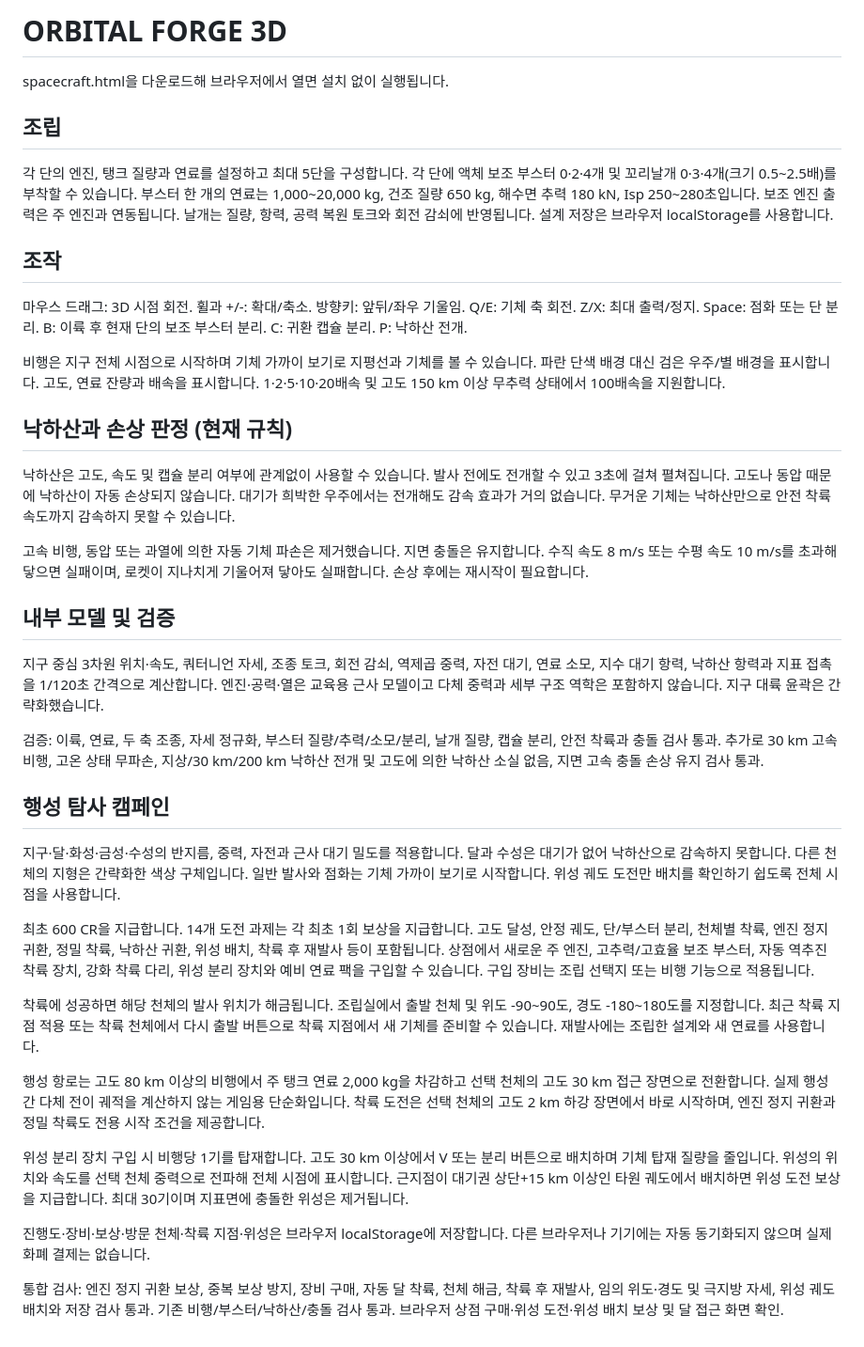
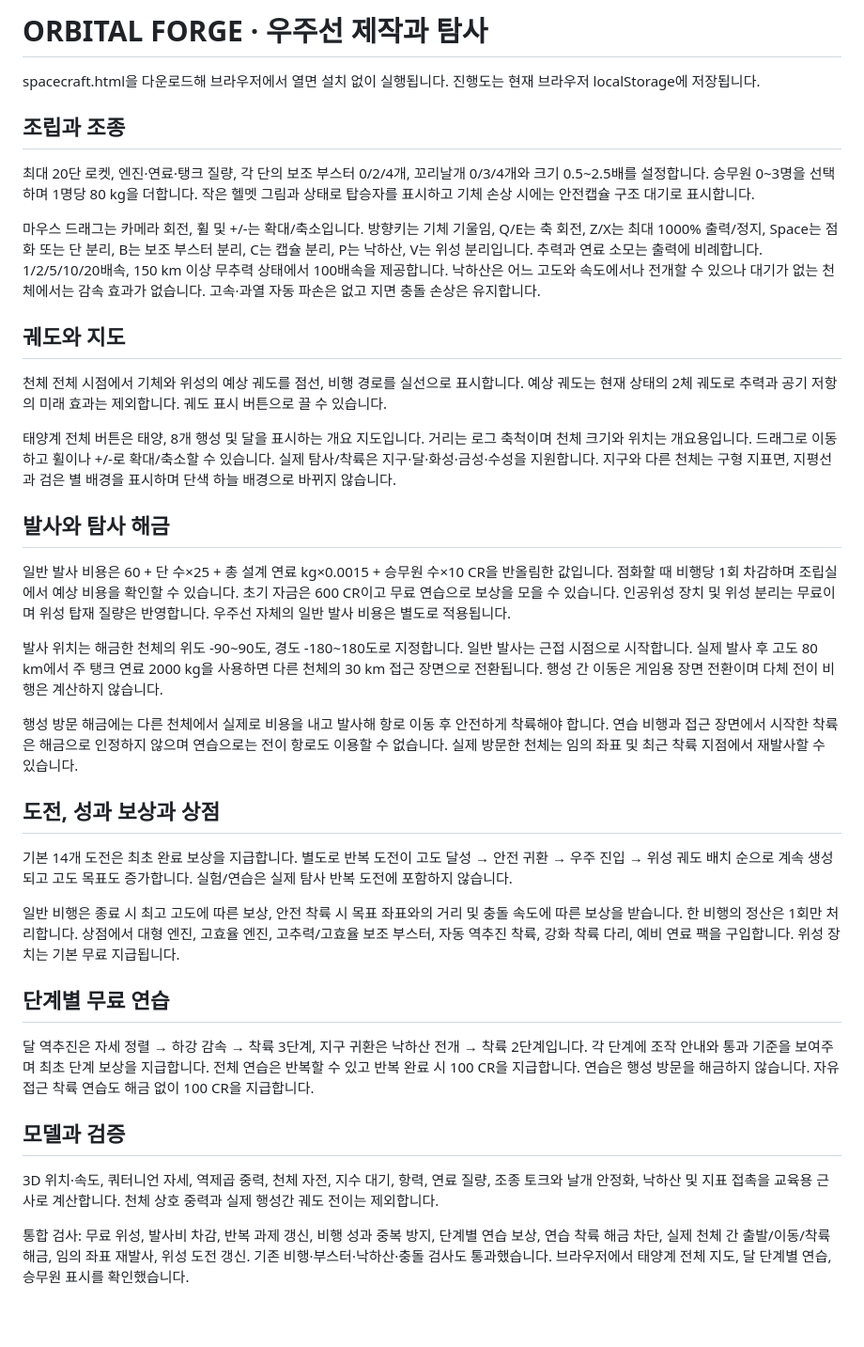
Before and after one commit to jihoonohprograming/ball-simulation, a Markdown page: SPACECRAFT.md, the part around the change. Shown at 94% size. GitHub-like rendering.

Commit message:
Document recurring economy, training eligibility and solar overview

```diff
--- a/SPACECRAFT.md
+++ b/SPACECRAFT.md
@@ -1,42 +1,39 @@
-# ORBITAL FORGE 3D
+# ORBITAL FORGE · 우주선 제작과 탐사
 
-spacecraft.html을 다운로드해 브라우저에서 열면 설치 없이 실행됩니다.
+spacecraft.html을 다운로드해 브라우저에서 열면 설치 없이 실행됩니다. 진행도는 현재 브라우저 localStorage에 저장됩니다.
 
-## 조립
+## 조립과 조종
 
-각 단의 엔진, 탱크 질량과 연료를 설정하고 최대 5단을 구성합니다. 각 단에 액체 보조 부스터 0·2·4개 및 꼬리날개 0·3·4개(크기 0.5~2.5배)를 부착할 수 있습니다. 부스터 한 개의 연료는 1,000~20,000 kg, 건조 질량 650 kg, 해수면 추력 180 kN, Isp 250~280초입니다. 보조 엔진 출력은 주 엔진과 연동됩니다. 날개는 질량, 항력, 공력 복원 토크와 회전 감쇠에 반영됩니다. 설계 저장은 브라우저 localStorage를 사용합니다.
+최대 20단 로켓, 엔진·연료·탱크 질량, 각 단의 보조 부스터 0/2/4개, 꼬리날개 0/3/4개와 크기 0.5~2.5배를 설정합니다. 승무원 0~3명을 선택하며 1명당 80 kg을 더합니다. 작은 헬멧 그림과 상태로 탑승자를 표시하고 기체 손상 시에는 안전캡슐 구조 대기로 표시합니다.
 
-## 조작
+마우스 드래그는 카메라 회전, 휠 및 +/-는 확대/축소입니다. 방향키는 기체 기울임, Q/E는 축 회전, Z/X는 최대 1000% 출력/정지, Space는 점화 또는 단 분리, B는 보조 부스터 분리, C는 캡슐 분리, P는 낙하산, V는 위성 분리입니다. 추력과 연료 소모는 출력에 비례합니다. 1/2/5/10/20배속, 150 km 이상 무추력 상태에서 100배속을 제공합니다. 낙하산은 어느 고도와 속도에서나 전개할 수 있으나 대기가 없는 천체에서는 감속 효과가 없습니다. 고속·과열 자동 파손은 없고 지면 충돌 손상은 유지합니다.
 
-마우스 드래그: 3D 시점 회전. 휠과 +/-: 확대/축소. 방향키: 앞뒤/좌우 기울임. Q/E: 기체 축 회전. Z/X: 최대 출력/정지. Space: 점화 또는 단 분리. B: 이륙 후 현재 단의 보조 부스터 분리. C: 귀환 캡슐 분리. P: 낙하산 전개.
+## 궤도와 지도
 
-비행은 지구 전체 시점으로 시작하며 기체 가까이 보기로 지평선과 기체를 볼 수 있습니다. 파란 단색 배경 대신 검은 우주/별 배경을 표시합니다. 고도, 연료 잔량과 배속을 표시합니다. 1·2·5·10·20배속 및 고도 150 km 이상 무추력 상태에서 100배속을 지원합니다.
+천체 전체 시점에서 기체와 위성의 예상 궤도를 점선, 비행 경로를 실선으로 표시합니다. 예상 궤도는 현재 상태의 2체 궤도로 추력과 공기 저항의 미래 효과는 제외합니다. 궤도 표시 버튼으로 끌 수 있습니다.
 
-## 낙하산과 손상 판정 (현재 규칙)
+태양계 전체 버튼은 태양, 8개 행성 및 달을 표시하는 개요 지도입니다. 거리는 로그 축척이며 천체 크기와 위치는 개요용입니다. 드래그로 이동하고 휠이나 +/-로 확대/축소할 수 있습니다. 실제 탐사/착륙은 지구·달·화성·금성·수성을 지원합니다. 지구와 다른 천체는 구형 지표면, 지평선과 검은 별 배경을 표시하며 단색 하늘 배경으로 바뀌지 않습니다.
 
-낙하산은 고도, 속도 및 캡슐 분리 여부에 관계없이 사용할 수 있습니다. 발사 전에도 전개할 수 있고 3초에 걸쳐 펼쳐집니다. 고도나 동압 때문에 낙하산이 자동 손상되지 않습니다. 대기가 희박한 우주에서는 전개해도 감속 효과가 거의 없습니다. 무거운 기체는 낙하산만으로 안전 착륙 속도까지 감속하지 못할 수 있습니다.
+## 발사와 탐사 해금
 
-고속 비행, 동압 또는 과열에 의한 자동 기체 파손은 제거했습니다. 지면 충돌은 유지합니다. 수직 속도 8 m/s 또는 수평 속도 10 m/s를 초과해 닿으면 실패이며, 로켓이 지나치게 기울어져 닿아도 실패합니다. 손상 후에는 재시작이 필요합니다.
+일반 발사 비용은 60 + 단 수×25 + 총 설계 연료 kg×0.0015 + 승무원 수×10 CR을 반올림한 값입니다. 점화할 때 비행당 1회 차감하며 조립실에서 예상 비용을 확인할 수 있습니다. 초기 자금은 600 CR이고 무료 연습으로 보상을 모을 수 있습니다. 인공위성 장치 및 위성 분리는 무료이며 위성 탑재 질량은 반영합니다. 우주선 자체의 일반 발사 비용은 별도로 적용됩니다.
 
-## 내부 모델 및 검증
+발사 위치는 해금한 천체의 위도 -90~90도, 경도 -180~180도로 지정합니다. 일반 발사는 근접 시점으로 시작합니다. 실제 발사 후 고도 80 km에서 주 탱크 연료 2000 kg을 사용하면 다른 천체의 30 km 접근 장면으로 전환됩니다. 행성 간 이동은 게임용 장면 전환이며 다체 전이 비행은 계산하지 않습니다.
 
-지구 중심 3차원 위치·속도, 쿼터니언 자세, 조종 토크, 회전 감쇠, 역제곱 중력, 자전 대기, 연료 소모, 지수 대기 항력, 낙하산 항력과 지표 접촉을 1/120초 간격으로 계산합니다. 엔진·공력·열은 교육용 근사 모델이고 다체 중력과 세부 구조 역학은 포함하지 않습니다. 지구 대륙 윤곽은 간략화했습니다.
+행성 방문 해금에는 다른 천체에서 실제로 비용을 내고 발사해 항로 이동 후 안전하게 착륙해야 합니다. 연습 비행과 접근 장면에서 시작한 착륙은 해금으로 인정하지 않으며 연습으로는 전이 항로도 이용할 수 없습니다. 실제 방문한 천체는 임의 좌표 및 최근 착륙 지점에서 재발사할 수 있습니다.
 
-검증: 이륙, 연료, 두 축 조종, 자세 정규화, 부스터 질량/추력/소모/분리, 날개 질량, 캡슐 분리, 안전 착륙과 충돌 검사 통과. 추가로 30 km 고속 비행, 고온 상태 무파손, 지상/30 km/200 km 낙하산 전개 및 고도에 의한 낙하산 소실 없음, 지면 고속 충돌 손상 유지 검사 통과.
+## 도전, 성과 보상과 상점
 
+기본 14개 도전은 최초 완료 보상을 지급합니다. 별도로 반복 도전이 고도 달성 → 안전 귀환 → 우주 진입 → 위성 궤도 배치 순으로 계속 생성되고 고도 목표도 증가합니다. 실험/연습은 실제 탐사 반복 도전에 포함하지 않습니다.
 
-## 행성 탐사 캠페인
+일반 비행은 종료 시 최고 고도에 따른 보상, 안전 착륙 시 목표 좌표와의 거리 및 충돌 속도에 따른 보상을 받습니다. 한 비행의 정산은 1회만 처리합니다. 상점에서 대형 엔진, 고효율 엔진, 고추력/고효율 보조 부스터, 자동 역추진 착륙, 강화 착륙 다리, 예비 연료 팩을 구입합니다. 위성 장치는 기본 무료 지급됩니다.
 
-지구·달·화성·금성·수성의 반지름, 중력, 자전과 근사 대기 밀도를 적용합니다. 달과 수성은 대기가 없어 낙하산으로 감속하지 못합니다. 다른 천체의 지형은 간략화한 색상 구체입니다. 일반 발사와 점화는 기체 가까이 보기로 시작합니다. 위성 궤도 도전만 배치를 확인하기 쉽도록 전체 시점을 사용합니다.
+## 단계별 무료 연습
 
-최초 600 CR을 지급합니다. 14개 도전 과제는 각 최초 1회 보상을 지급합니다. 고도 달성, 안정 궤도, 단/부스터 분리, 천체별 착륙, 엔진 정지 귀환, 정밀 착륙, 낙하산 귀환, 위성 배치, 착륙 후 재발사 등이 포함됩니다. 상점에서 새로운 주 엔진, 고추력/고효율 보조 부스터, 자동 역추진 착륙 장치, 강화 착륙 다리, 위성 분리 장치와 예비 연료 팩을 구입할 수 있습니다. 구입 장비는 조립 선택지 또는 비행 기능으로 적용됩니다.
+달 역추진은 자세 정렬 → 하강 감속 → 착륙 3단계, 지구 귀환은 낙하산 전개 → 착륙 2단계입니다. 각 단계에 조작 안내와 통과 기준을 보여주며 최초 단계 보상을 지급합니다. 전체 연습은 반복할 수 있고 반복 완료 시 100 CR을 지급합니다. 연습은 행성 방문을 해금하지 않습니다. 자유 접근 착륙 연습도 해금 없이 100 CR을 지급합니다.
 
-착륙에 성공하면 해당 천체의 발사 위치가 해금됩니다. 조립실에서 출발 천체 및 위도 -90~90도, 경도 -180~180도를 지정합니다. 최근 착륙 지점 적용 또는 착륙 천체에서 다시 출발 버튼으로 착륙 지점에서 새 기체를 준비할 수 있습니다. 재발사에는 조립한 설계와 새 연료를 사용합니다.
+## 모델과 검증
 
-행성 항로는 고도 80 km 이상의 비행에서 주 탱크 연료 2,000 kg을 차감하고 선택 천체의 고도 30 km 접근 장면으로 전환합니다. 실제 행성간 다체 전이 궤적을 계산하지 않는 게임용 단순화입니다. 착륙 도전은 선택 천체의 고도 2 km 하강 장면에서 바로 시작하며, 엔진 정지 귀환과 정밀 착륙도 전용 시작 조건을 제공합니다.
+3D 위치·속도, 쿼터니언 자세, 역제곱 중력, 천체 자전, 지수 대기, 항력, 연료 질량, 조종 토크와 날개 안정화, 낙하산 및 지표 접촉을 교육용 근사로 계산합니다. 천체 상호 중력과 실제 행성간 궤도 전이는 제외합니다.
 
-위성 분리 장치 구입 시 비행당 1기를 탑재합니다. 고도 30 km 이상에서 V 또는 분리 버튼으로 배치하며 기체 탑재 질량을 줄입니다. 위성의 위치와 속도를 선택 천체 중력으로 전파해 전체 시점에 표시합니다. 근지점이 대기권 상단+15 km 이상인 타원 궤도에서 배치하면 위성 도전 보상을 지급합니다. 최대 30기이며 지표면에 충돌한 위성은 제거됩니다.
-
-진행도·장비·보상·방문 천체·착륙 지점·위성은 브라우저 localStorage에 저장합니다. 다른 브라우저나 기기에는 자동 동기화되지 않으며 실제 화폐 결제는 없습니다.
-
-통합 검사: 엔진 정지 귀환 보상, 중복 보상 방지, 장비 구매, 자동 달 착륙, 천체 해금, 착륙 후 재발사, 임의 위도·경도 및 극지방 자세, 위성 궤도 배치와 저장 검사 통과. 기존 비행/부스터/낙하산/충돌 검사 통과. 브라우저 상점 구매·위성 도전·위성 배치 보상 및 달 접근 화면 확인.
+통합 검사: 무료 위성, 발사비 차감, 반복 과제 갱신, 비행 성과 중복 방지, 단계별 연습 보상, 연습 착륙 해금 차단, 실제 천체 간 출발/이동/착륙 해금, 임의 좌표 재발사, 위성 도전 갱신. 기존 비행·부스터·낙하산·충돌 검사도 통과했습니다. 브라우저에서 태양계 전체 지도, 달 단계별 연습, 승무원 표시를 확인했습니다.
```
